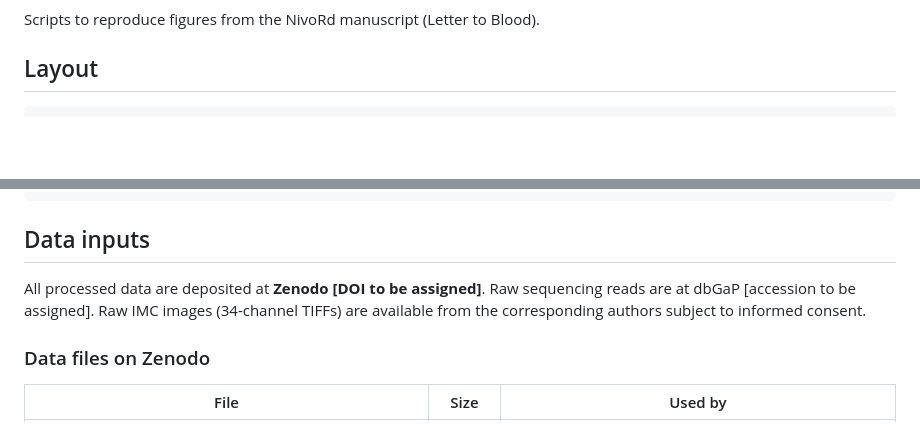
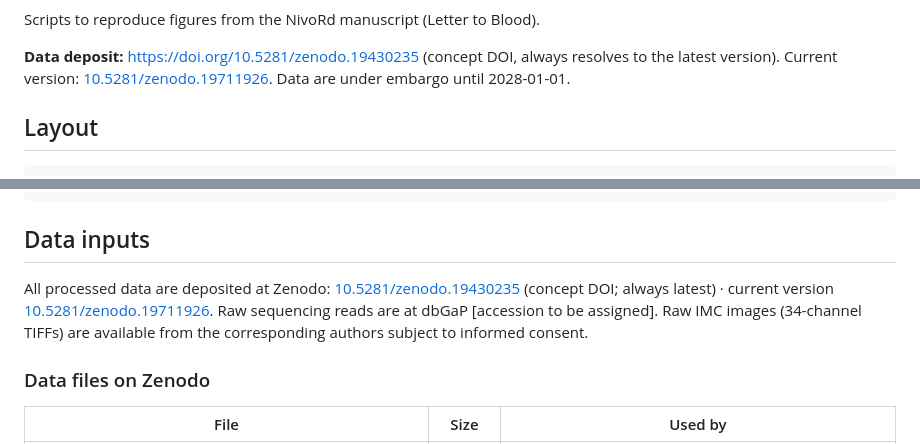
Before and after one commit to ghobriallab/NivoRd_trial_2026, a Markdown page: README.md, 2 parts joined by grey strips. GitHub-like rendering; blank space fills up the shorter version.

Commit message:
Add Zenodo DOI and data deposit links to README

```diff
--- a/README.md
+++ b/README.md
@@ -3,4 +5,6 @@
 Scripts to reproduce figures from the NivoRd manuscript (Letter to Blood).
+
+**Data deposit:** https://doi.org/10.5281/zenodo.19430235 (concept DOI, always resolves to the latest version). Current version: [10.5281/zenodo.19711926](https://doi.org/10.5281/zenodo.19711926). Data are under embargo until 2028-01-01.
 
 ## Layout
 
@@ -79,7 +83,7 @@ Zavidij GEO (auto-downloaded) ─► figure2EF_zavidij_macrophage_scoring.py ─
 
 ## Data inputs
 
-All processed data are deposited at **Zenodo [DOI to be assigned]**. Raw sequencing reads are at dbGaP [accession to be assigned]. Raw IMC images (34-channel TIFFs) are available from the corresponding authors subject to informed consent.
+All processed data are deposited at Zenodo: [10.5281/zenodo.19430235](https://doi.org/10.5281/zenodo.19430235) (concept DOI; always latest) · current version [10.5281/zenodo.19711926](https://doi.org/10.5281/zenodo.19711926). Raw sequencing reads are at dbGaP [accession to be assigned]. Raw IMC images (34-channel TIFFs) are available from the corresponding authors subject to informed consent.
 
 ### Data files on Zenodo
 
```
Also changed, not shown: other parts of README.md (+2 -0 lines).
